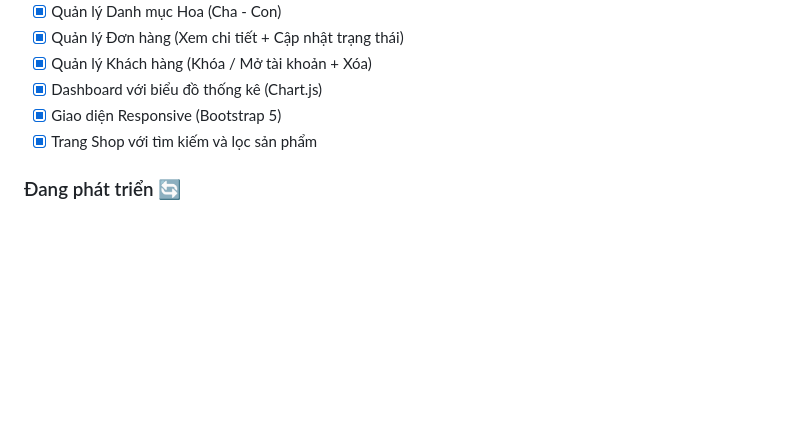
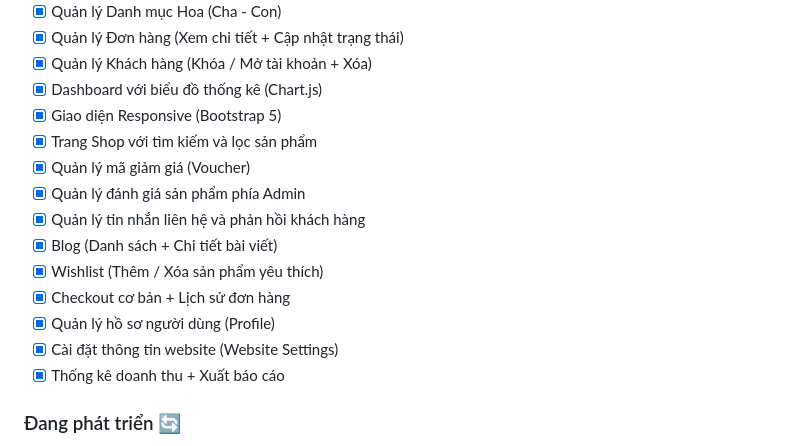
Before and after one commit to oanhkv/huonghoaxinh, a Markdown page: README.md, the part around the change. Drawn GitHub-style; blank space fills up the shorter version.

Commit message:
docs: update project completion status in README

```diff
--- a/README.md
+++ b/README.md
@@ -243,6 +243,15 @@ Sau khi chạy seeder, bạn có thể đăng nhập với các tài khoản sau
 - [x] Dashboard với biểu đồ thống kê (Chart.js)
 - [x] Giao diện Responsive (Bootstrap 5)
 - [x] Trang Shop với tìm kiếm và lọc sản phẩm
+- [x] Quản lý mã giảm giá (Voucher)
+- [x] Quản lý đánh giá sản phẩm phía Admin
+- [x] Quản lý tin nhắn liên hệ và phản hồi khách hàng
+- [x] Blog (Danh sách + Chi tiết bài viết)
+- [x] Wishlist (Thêm / Xóa sản phẩm yêu thích)
+- [x] Checkout cơ bản + Lịch sử đơn hàng
+- [x] Quản lý hồ sơ người dùng (Profile)
+- [x] Cài đặt thông tin website (Website Settings)
+- [x] Thống kê doanh thu + Xuất báo cáo
 
 ### Đang phát triển 🔄
 
```
